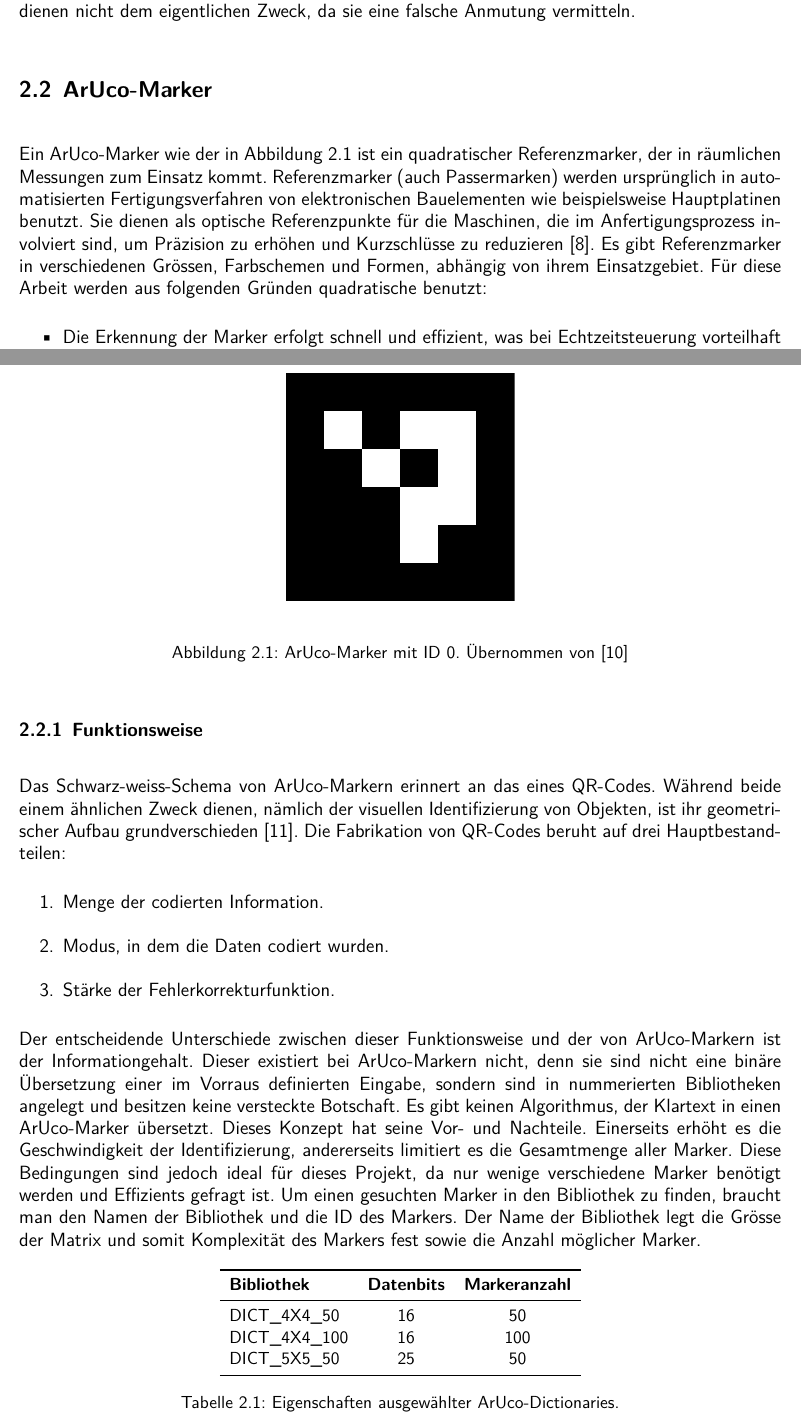
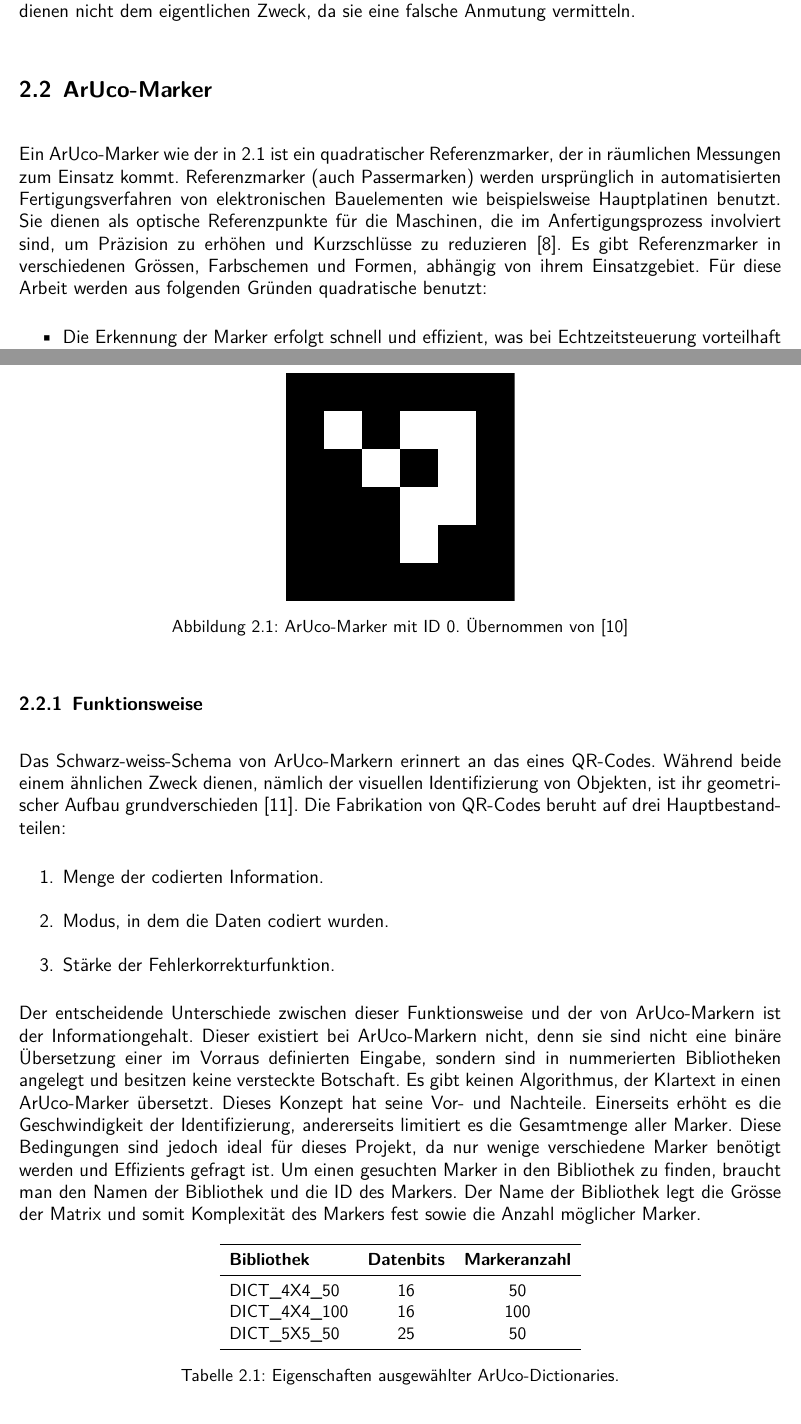
Before and after one commit to nToTheG/Maturaarbeit, a LaTeX document (Paper/Main.tex, which reads Paper/2-chap.tex, Paper/config.tex): two parts of pages 6 and 7 of 14, joined at a grey line, cut so that both start at the same text. Compiled offline with XeLaTeX; a missing font is replaced by an installed copy or a similar font.

Commit message:
07.10.25 - caption-Packet hinzugefügt

```diff
--- a/Paper/2-chap.tex
+++ b/Paper/2-chap.tex
@@ -10,7 +10,7 @@
 \blindtext
 
 \section{ArUco-Marker}
-Ein ArUco-Marker wie der in \figurename~\ref{fig:marker0} ist ein quadratischer Referenzmarker, der in räumlichen Messungen zum Einsatz kommt. Referenzmarker (auch Passermarken) werden ursprünglich in automatisierten Fertigungsverfahren von elektronischen Bauelementen wie beispielsweise Hauptplatinen benutzt. Sie dienen als optische Referenzpunkte für die Maschinen, die im Anfertigungsprozess involviert sind, um Präzision zu erhöhen und Kurzschlüsse zu reduzieren \cite{Wiki:Passermarke}.
+Ein ArUco-Marker wie der in \ref{fig:marker0} ist ein quadratischer Referenzmarker, der in räumlichen Messungen zum Einsatz kommt. Referenzmarker (auch Passermarken) werden ursprünglich in automatisierten Fertigungsverfahren von elektronischen Bauelementen wie beispielsweise Hauptplatinen benutzt. Sie dienen als optische Referenzpunkte für die Maschinen, die im Anfertigungsprozess involviert sind, um Präzision zu erhöhen und Kurzschlüsse zu reduzieren \cite{Wiki:Passermarke}.
 Es gibt Referenzmarker in verschiedenen Grössen, Farbschemen und Formen, abhängig von ihrem Einsatzgebiet. Für diese Arbeit werden aus folgenden Gründen quadratische benutzt:
 
 \begin{itemize}
@@ -22,10 +22,10 @@ Es gibt Referenzmarker in verschiedenen Grössen, Farbschemen und Formen, abhän
 ArUco-basierte Marker zählen zu den verlässlichsten, vorallem seit \hyperref[sec:opencv]{OpenCV} ein Submodul für deren Implementierung hinzugefügt hat \cite{IJ:fiducial}.
 
 \begin{figure}[H]
-    \begin{center}
+    \centering
         \includegraphics[width=0.3\textwidth]{aruco.pdf}
-    \end{center}
-    \caption{ArUco-Marker mit ID 0. Übernommen von \cite{chev:arucogen}}\label{fig:marker0}
+    \caption{ArUco-Marker mit ID 0. Übernommen von \cite{chev:arucogen}}
+        \label{fig:marker0}
 \end{figure}
 
 \subsection{Funktionsweise}
--- a/Paper/config.tex
+++ b/Paper/config.tex
@@ -9,6 +9,9 @@
 \renewcommand{\familydefault}{\sfdefault}
 
 \setmonofont[]{Hack}
+
+
+\usepackage{caption}
 
 % Paket um Grafiken (JPG, PNG, PDF) einzubinden
 \usepackage{graphicx}
```
